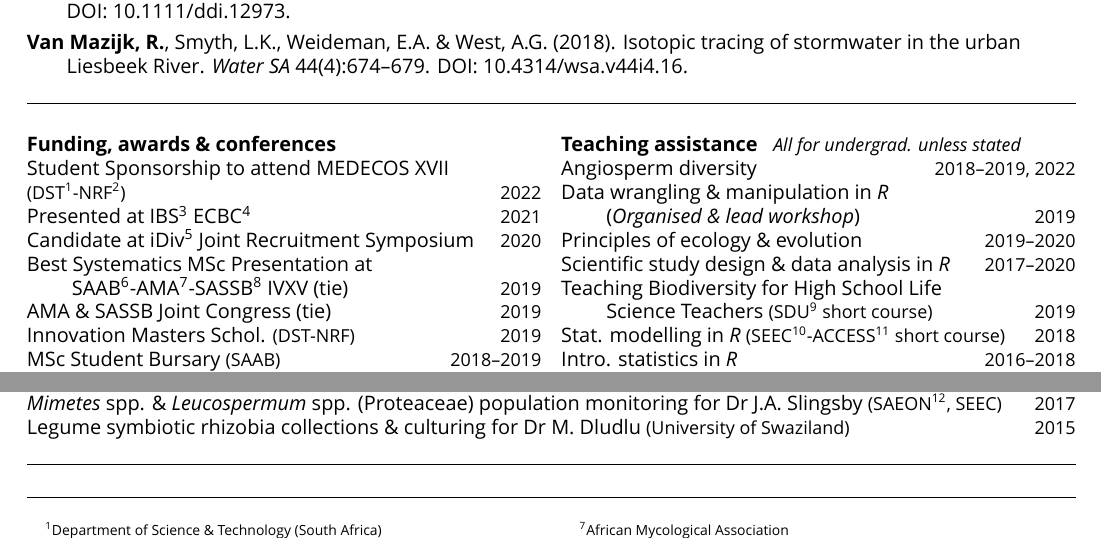
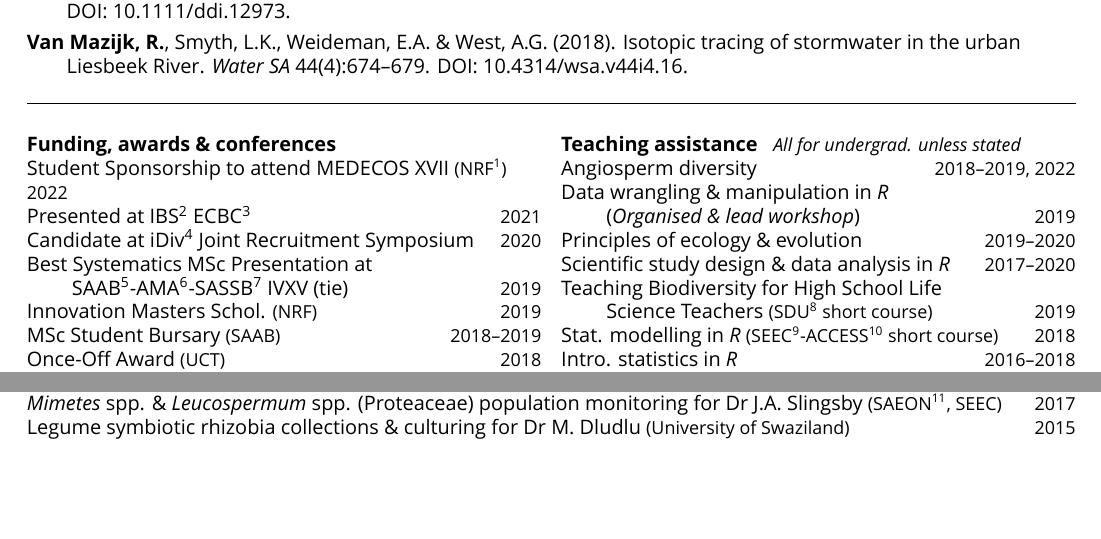
Before and after one commit to rvanmazijk/cv, a LaTeX CV (RvanMazijk_CV_1p.tex): two parts of page 1 of 2, joined at a grey line, cut so that both start at the same text, the shorter picture padded with empty space. Compiled offline with XeLaTeX; a missing font is replaced by an installed copy or a similar font.

Commit message:
Remove DST from 1p CV, re-align LaTeX

```diff
--- a/RvanMazijk_CV_1p.tex
+++ b/RvanMazijk_CV_1p.tex
@@ -23,9 +23,8 @@
 \textbf{Funding, awards \& conferences}\\ % ------------------------------------
 
 Student Sponsorship to attend MEDECOS XVII {\small
-  (DST\footnote{Department of Science \& Technology
-  (South Africa)}-NRF\footnote{National Research
-  Foundation (South Africa)})}                     \hfill {\small       2022} \\
+  (NRF\footnote{National Research Foundation
+  (South Africa)})}                                \hfill {\small       2022} \\
 Presented at IBS\footnote{International
   Biogeography Society} ECBC\footnote{Early Career
   Biogeographers Conference}                       \hfill {\small       2021} \\
@@ -38,7 +37,6 @@ Best Systematics MSc Presentation at \\
   Mycological Association}-SASSB\footnote{Southern
   African Society for Systematic Biology} IVXV
   (tie)                                            \hfill {\small       2019} \\
-  AMA \& SASSB Joint Congress} (tie)               \hfill {\small       2019} \\
-Innovation Masters Schol.       {\small (DST-NRF)} \hfill {\small       2019} \\
-MSc Student Bursary             {\small    (SAAB)} \hfill {\small 2018--2019} \\
+Innovation Masters Schol.          {\small  (NRF)} \hfill {\small       2019} \\
+MSc Student Bursary                {\small (SAAB)} \hfill {\small 2018--2019} \\
                                                       % (inaugural recipient)
@@ -75,9 +73,9 @@ Teaching Biodiversity for High School Life \\
 Stat. modelling in \textit{R} {\small
   (SEEC\footnote{UCT Centre for Statistics in
   Ecology, the Environment \&
-  Conservation}-ACCESS\footnote{DST-NRF
-  Applied Centre for Climate \& Earth Systems}
-  short course)}                             \hfill {\small             2018} \\
+  Conservation}-ACCESS\footnote{NRF Applied
+  Centre for Climate \& Earth Systems} short
+  course)}                                   \hfill {\small             2018} \\
 Intro. statistics in \textit{R}              \hfill {\small       2016--2018}
 
 \textbf{Professional affiliations}\\ % -----------------------------------------
```
Also changed, not shown: RvanMazijk_CV_1p.tex (14 more changed lines).
